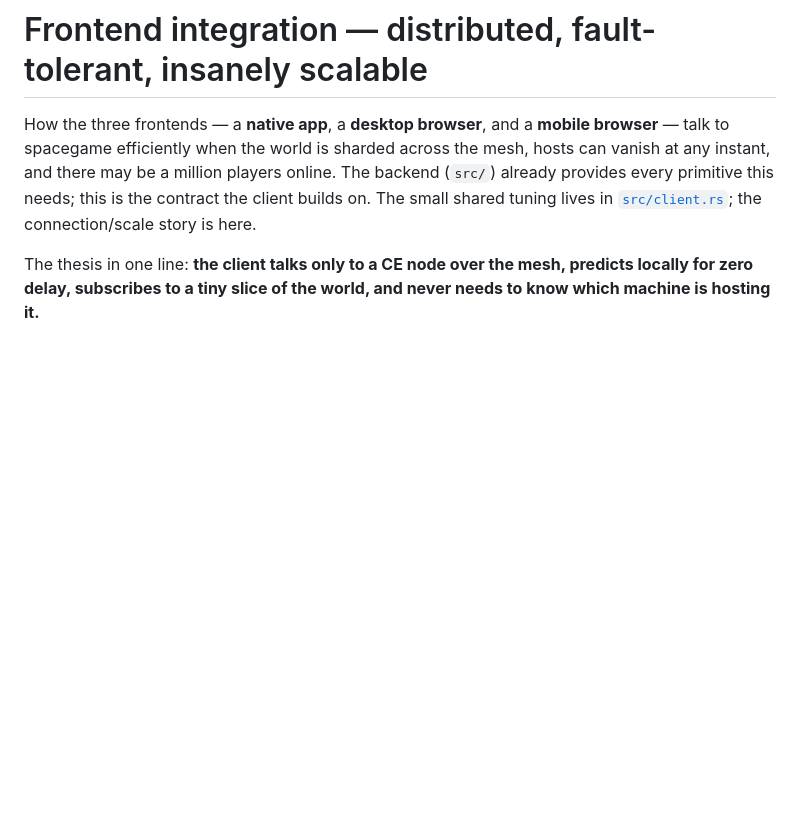
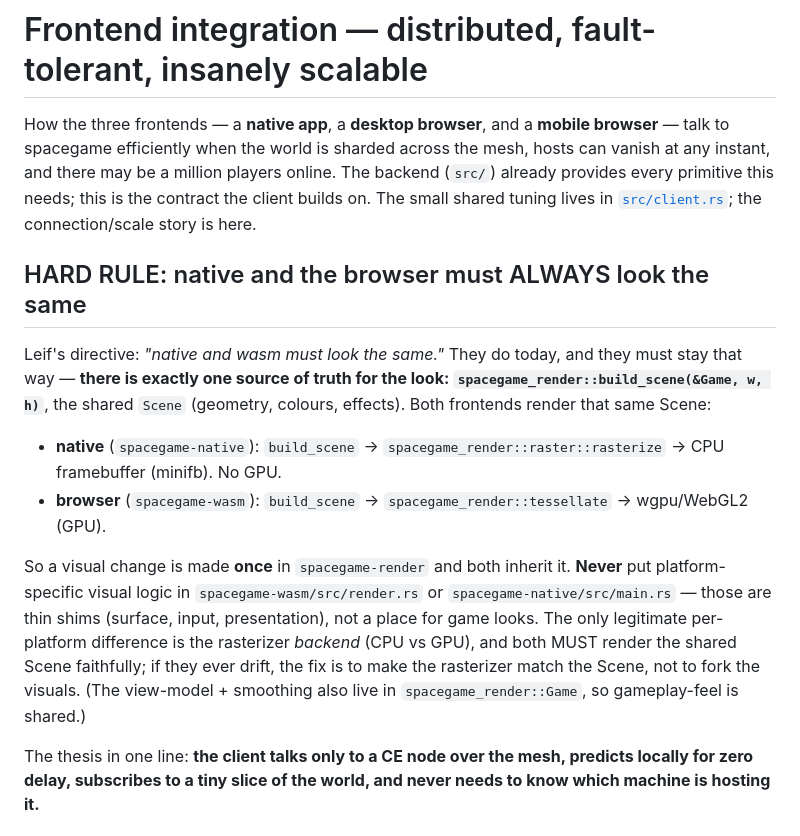
Before and after one commit to ce-net/spacegame, a Markdown page: FRONTEND.md, the part around the change. Drawn GitHub-style; blank space fills up the shorter version.

Commit message:
docs: native and wasm must always render the one shared Scene
Record the hard rule (Leif): native and the browser must look the same, and they do today — both render spacegame_render::build_scene's Scene (native -> CPU raster -> minifb; browser -> tessellate -> wgpu). One source of truth for visuals + view-model + smoothing; never fork game looks into a platform crate.

```diff
--- a/FRONTEND.md
+++ b/FRONTEND.md
@@ -5,6 +5,23 @@ spacegame efficiently when the world is sharded across the mesh, hosts can vanis
 there may be a million players online. The backend (`src/`) already provides every primitive this needs;
 this is the contract the client builds on. The small shared tuning lives in
 [`src/client.rs`](src/client.rs); the connection/scale story is here.
+
+## HARD RULE: native and the browser must ALWAYS look the same
+
+Leif's directive: *"native and wasm must look the same."* They do today, and they must stay that way —
+**there is exactly one source of truth for the look: `spacegame_render::build_scene(&Game, w, h)`**, the
+shared `Scene` (geometry, colours, effects). Both frontends render that same Scene:
+
+- **native** (`spacegame-native`): `build_scene` → `spacegame_render::raster::rasterize` → CPU
+  framebuffer (minifb). No GPU.
+- **browser** (`spacegame-wasm`): `build_scene` → `spacegame_render::tessellate` → wgpu/WebGL2 (GPU).
+
+So a visual change is made **once** in `spacegame-render` and both inherit it. **Never** put
+platform-specific visual logic in `spacegame-wasm/src/render.rs` or `spacegame-native/src/main.rs` — those
+are thin shims (surface, input, presentation), not a place for game looks. The only legitimate
+per-platform difference is the rasterizer *backend* (CPU vs GPU), and both MUST render the shared Scene
+faithfully; if they ever drift, the fix is to make the rasterizer match the Scene, not to fork the
+visuals. (The view-model + smoothing also live in `spacegame_render::Game`, so gameplay-feel is shared.)
 
 The thesis in one line: **the client talks only to a CE node over the mesh, predicts locally for zero
 delay, subscribes to a tiny slice of the world, and never needs to know which machine is hosting it.**
```
